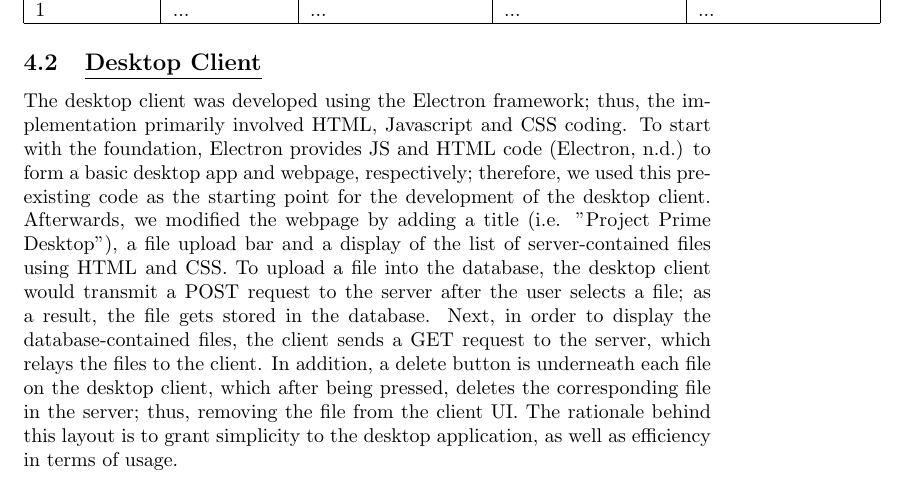
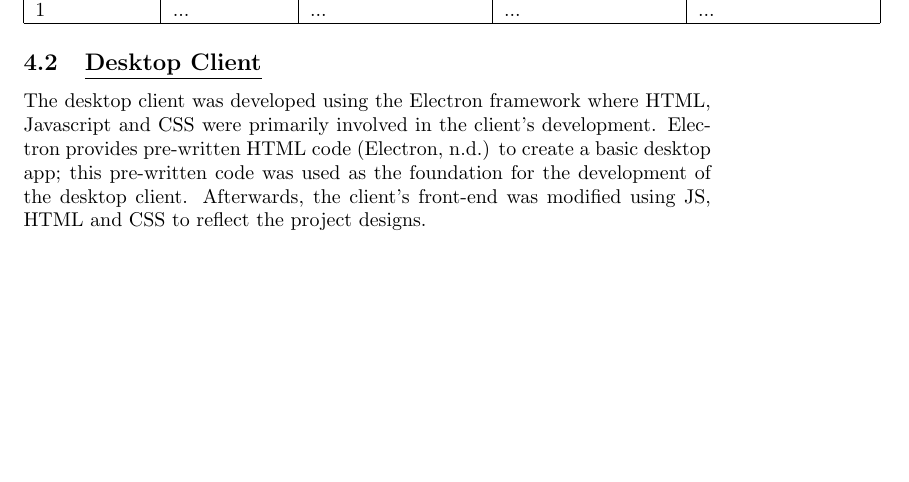
Before and after one commit to YusafOsei-Bonsu/Project-Prime-Dev, a LaTeX document (final_report/team_project_prime.tex): part of page 4 of 8, cut so that both start at the same text, the shorter picture padded with empty space. Compiled offline with pdfLaTeX.

Commit message:
Update final report
Writing the beginning of the desktop client's development.

```diff
--- a/final_report/team_project_prime.tex
+++ b/final_report/team_project_prime.tex
@@ -112,7 +112,7 @@ The server was developed using Node.js and the database used is a cloud service
 \end{tabular}
 
 \subsection{\underline{Desktop Client}}
-The desktop client was developed using the Electron framework; thus, the implementation primarily involved HTML, Javascript and CSS coding. To start with the foundation, Electron provides JS and HTML code (Electron, n.d.) to form a basic desktop app and webpage, respectively; therefore, we used this pre-existing code as the starting point for the development of the desktop client. Afterwards, we modified the webpage by adding a title (i.e. "Project Prime Desktop"), a file upload bar and a display of the list of server-contained files using HTML and CSS. To upload a file into the database, the desktop client would transmit a POST request to the server after the user selects a file; as a result, the file gets stored in the database. Next, in order to display the database-contained files, the client sends a GET request to the server, which relays the files to the client. In addition, a delete button is underneath each file on the desktop client, which after being pressed, deletes the corresponding file in the server; thus, removing the file from the client UI. The rationale behind this layout is to grant simplicity to the desktop application, as well as efficiency in terms of usage.
+The desktop client was developed using the Electron framework where HTML, Javascript and CSS were primarily involved in the client's development. Electron provides pre-written HTML code (Electron, n.d.) to create a basic desktop app; this pre-written code was used as the foundation for the development of the desktop client. Afterwards, the client's front-end was modified using JS, HTML and CSS to reflect the project designs.
 
 \begin{tabular}{|p{2cm}|p{2cm}|p{3cm}|p{3cm}|p{3cm}|}
 \hline
```
Also changed, not shown: final_report/team_project_prime.pdf, 1 other file.
